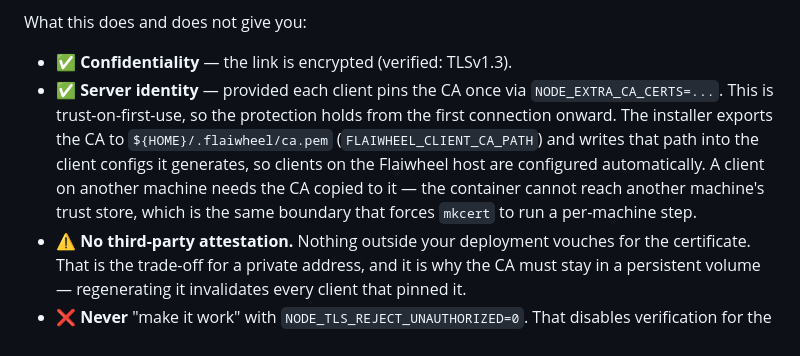
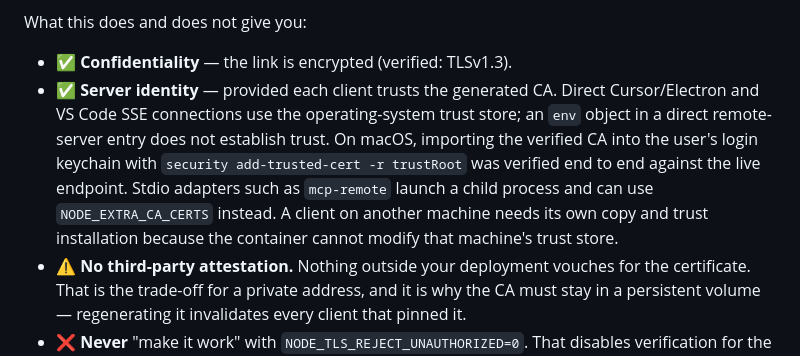
Before and after one commit to dl4rce/flaiwheel, a Markdown page: SECURITY.md, the part around the change. GitHub-like rendering.

```diff
--- a/SECURITY.md
+++ b/SECURITY.md
@@ -93,14 +93,15 @@ replaced.
 What this does and does not give you:
 
 - ✅ **Confidentiality** — the link is encrypted (verified: TLSv1.3).
-- ✅ **Server identity** — provided each client pins the CA once via
-  `NODE_EXTRA_CA_CERTS=...`. This is trust-on-first-use, so the protection
-  holds from the first connection onward. The installer exports the CA to
-  `${HOME}/.flaiwheel/ca.pem` (`FLAIWHEEL_CLIENT_CA_PATH`) and writes that path
-  into the client configs it generates, so clients on the Flaiwheel host are
-  configured automatically. A client on another machine needs the CA copied to
-  it — the container cannot reach another machine's trust store, which is the
-  same boundary that forces `mkcert` to run a per-machine step.
+- ✅ **Server identity** — provided each client trusts the generated CA. Direct
+  Cursor/Electron and VS Code SSE connections use the operating-system trust
+  store; an `env` object in a direct remote-server entry does not establish
+  trust. On macOS, importing the verified CA into the user's login keychain with
+  `security add-trusted-cert -r trustRoot` was verified end to end against the
+  live endpoint. Stdio adapters such as `mcp-remote` launch a child process and
+  can use `NODE_EXTRA_CA_CERTS` instead. A client on another machine needs its
+  own copy and trust installation because the container cannot modify that
+  machine's trust store.
 - ⚠️ **No third-party attestation.** Nothing outside your deployment vouches
   for the certificate. That is the trade-off for a private address, and it is
   why the CA must stay in a persistent volume — regenerating it invalidates
```
Also changed, not shown: README.md (+55 -3 lines).
